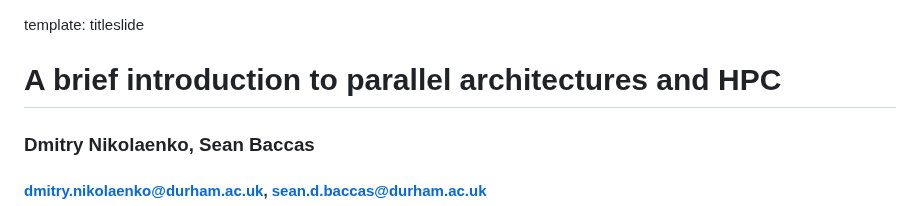
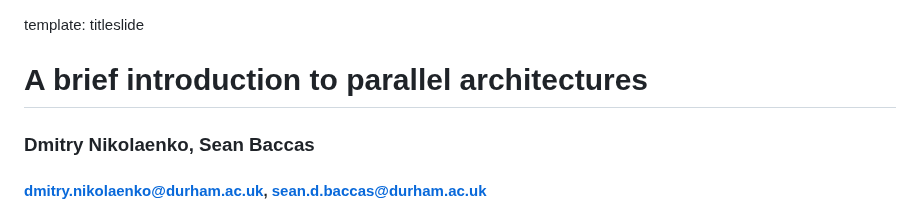
Before and after one commit to DurhamARC-Training/BasicParallelProgramming, a Markdown page: lectures/par-intro/README.md, the part around the change. Drawn GitHub-style.

Commit message:
Changed the title for par-intro again

```diff
--- a/lectures/par-intro/README.md
+++ b/lectures/par-intro/README.md
@@ -1,5 +1,5 @@
 template: titleslide
-# A brief introduction to parallel architectures and HPC
+# A brief introduction to parallel architectures
 ### Dmitry Nikolaenko, Sean Baccas
 #### dmitry.nikolaenko@durham.ac.uk, sean.d.baccas@durham.ac.uk
 
```
